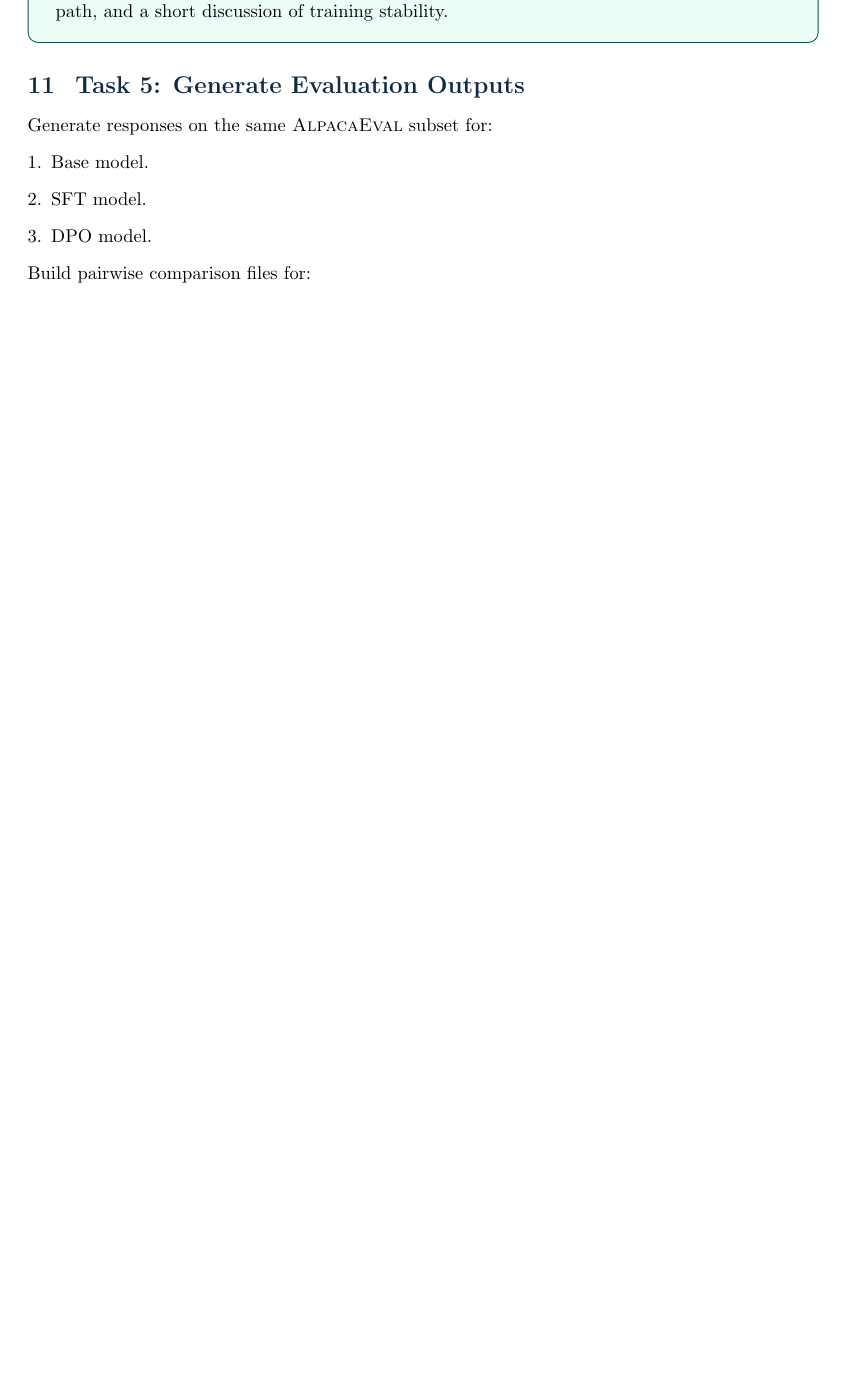
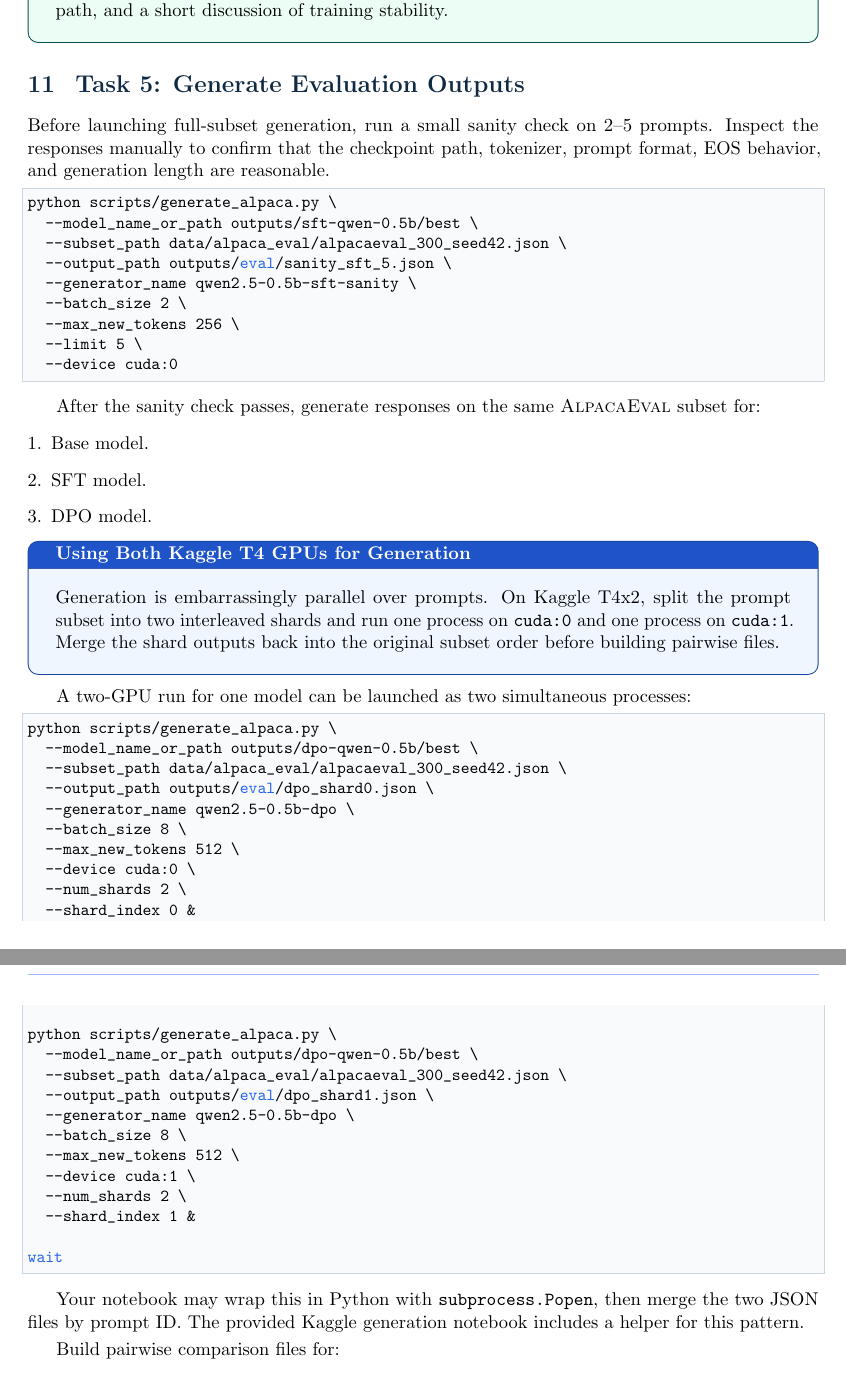
Before and after one commit to Hoax01/small-model-alignment-starter, a LaTeX problem sheet (docs/assignment_manual.tex): part of page 12 of 19 before the commit and two parts of pages 12 and 13 of 20 after it, the two joined at a grey line, cut so that both start at the same text, the shorter picture padded with empty space. Compiled offline with pdfLaTeX.

Commit message:
Add two-GPU generation workflow

```diff
--- a/docs/assignment_manual.tex
+++ b/docs/assignment_manual.tex
@@ -531,12 +531,60 @@ Submit DPO training logs, validation DPO loss, reward accuracy, reward margin, c
 \end{deliverablebox}
 
 \section{Task 5: Generate Evaluation Outputs}
-Generate responses on the same \alpaca{} subset for:
+Before launching full-subset generation, run a small sanity check on 2--5 prompts. Inspect the responses manually to confirm that the checkpoint path, tokenizer, prompt format, EOS behavior, and generation length are reasonable.
+
+\begin{lstlisting}[language=bash]
+python scripts/generate_alpaca.py \
+  --model_name_or_path outputs/sft-qwen-0.5b/best \
+  --subset_path data/alpaca_eval/alpacaeval_300_seed42.json \
+  --output_path outputs/eval/sanity_sft_5.json \
+  --generator_name qwen2.5-0.5b-sft-sanity \
+  --batch_size 2 \
+  --max_new_tokens 256 \
+  --limit 5 \
+  --device cuda:0
+\end{lstlisting}
+
+After the sanity check passes, generate responses on the same \alpaca{} subset for:
 \begin{enumerate}[leftmargin=*]
   \item Base model.
   \item SFT model.
   \item DPO model.
 \end{enumerate}
+
+\begin{infobox}{Using Both Kaggle T4 GPUs for Generation}
+Generation is embarrassingly parallel over prompts. On Kaggle T4x2, split the prompt subset into two interleaved shards and run one process on \texttt{cuda:0} and one process on \texttt{cuda:1}. Merge the shard outputs back into the original subset order before building pairwise files.
+\end{infobox}
+
+A two-GPU run for one model can be launched as two simultaneous processes:
+\begin{lstlisting}[language=bash]
+python scripts/generate_alpaca.py \
+  --model_name_or_path outputs/dpo-qwen-0.5b/best \
+  --subset_path data/alpaca_eval/alpacaeval_300_seed42.json \
+  --output_path outputs/eval/dpo_shard0.json \
+  --generator_name qwen2.5-0.5b-dpo \
+  --batch_size 8 \
+  --max_new_tokens 512 \
+  --device cuda:0 \
+  --num_shards 2 \
+  --shard_index 0 &
+
+python scripts/generate_alpaca.py \
+  --model_name_or_path outputs/dpo-qwen-0.5b/best \
+  --subset_path data/alpaca_eval/alpacaeval_300_seed42.json \
+  --output_path outputs/eval/dpo_shard1.json \
+  --generator_name qwen2.5-0.5b-dpo \
+  --batch_size 8 \
+  --max_new_tokens 512 \
+  --device cuda:1 \
+  --num_shards 2 \
+  --shard_index 1 &
+
+wait
+\end{lstlisting}
+
+Your notebook may wrap this in Python with \texttt{subprocess.Popen}, then merge the two JSON files by prompt ID. The provided Kaggle generation notebook includes a helper for this pattern.
+
 Build pairwise comparison files for:
 \begin{enumerate}[leftmargin=*]
   \item DPO versus SFT.
```
Also changed, not shown: README.md, docs/assignment_manual.tex (5 more changed lines), 3 other files.
